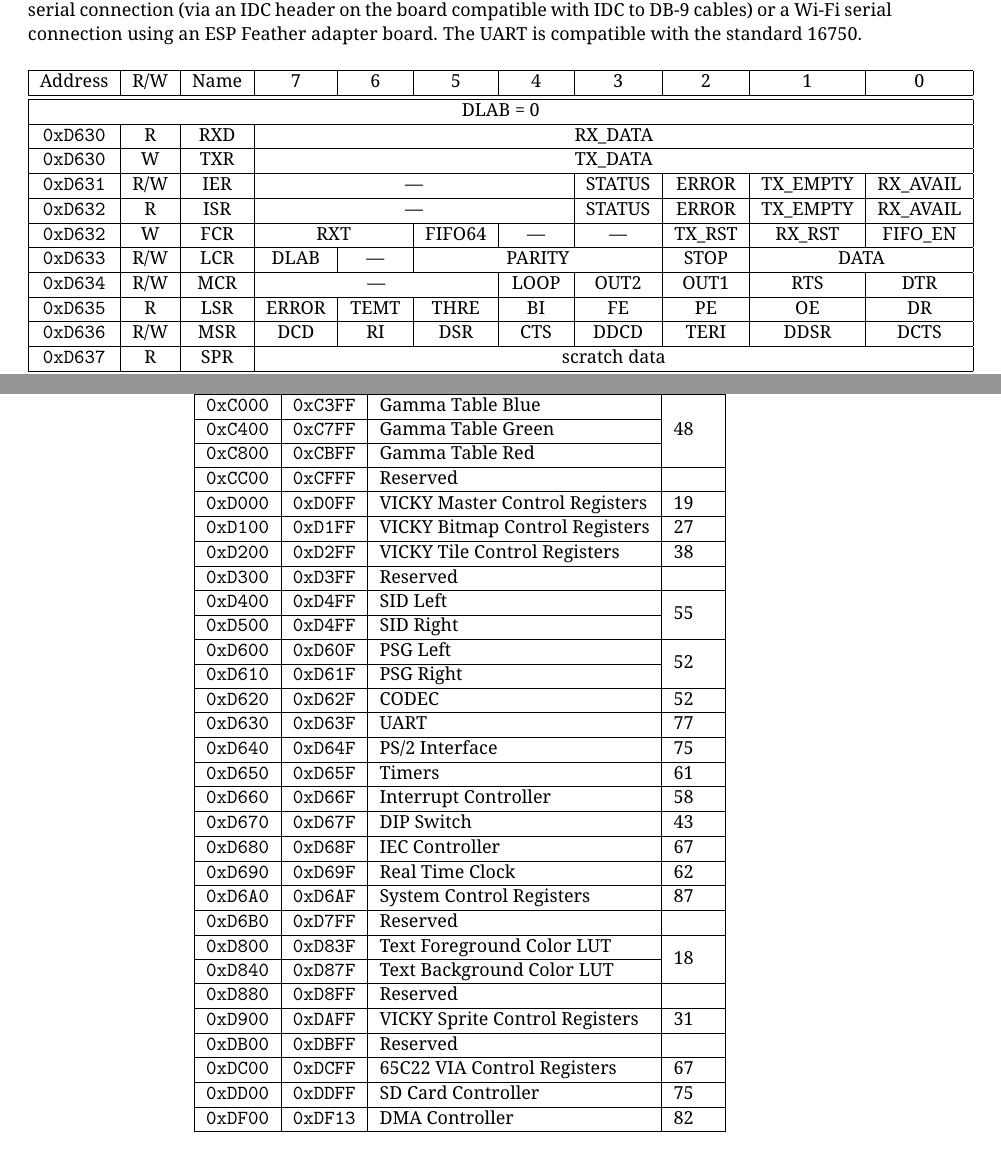
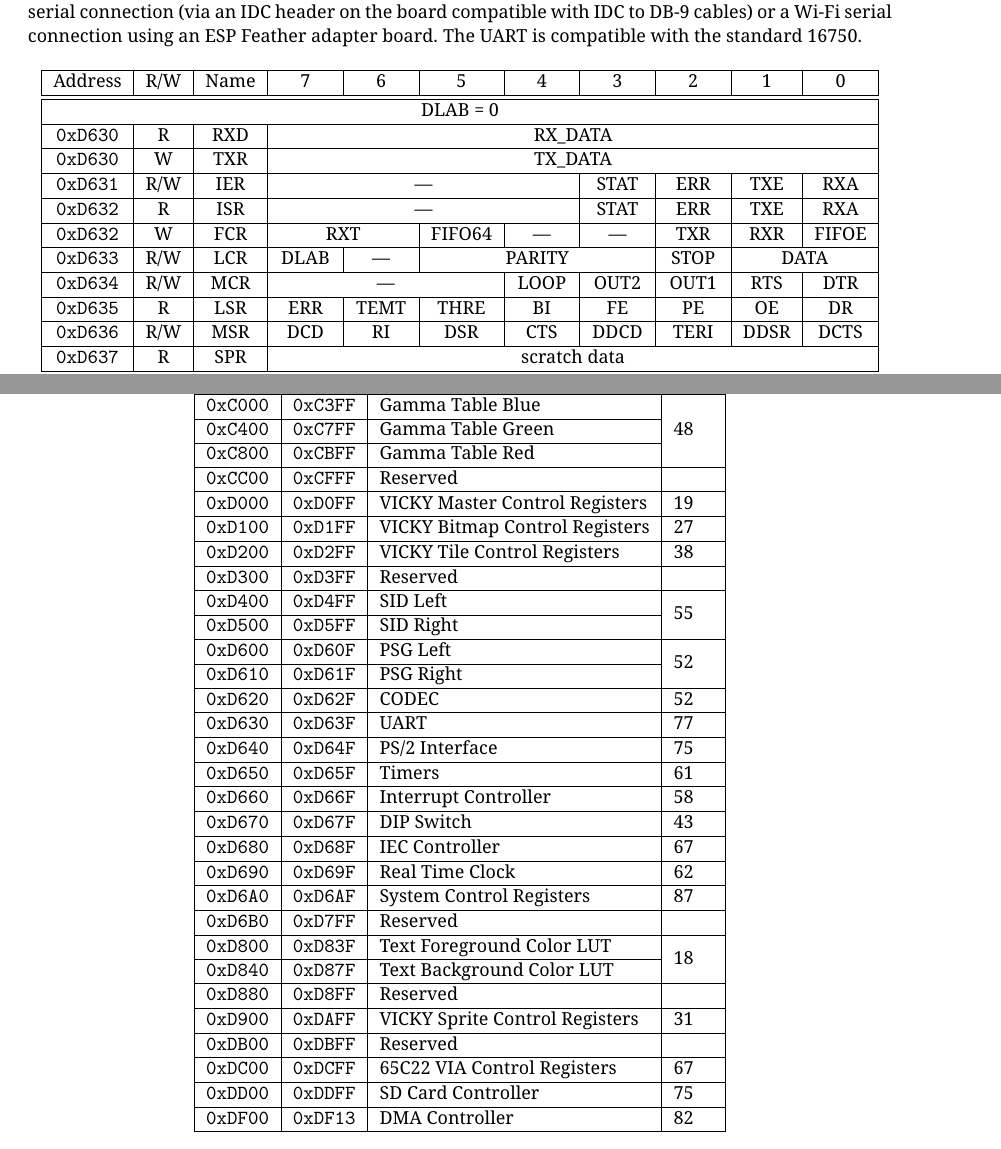
Before and after one commit to pweingar/F256Manual, a LaTeX thesis (tex/f256jr_ref.tex, which reads tex/io_page_0_tab.tex, tex/uart.tex): two parts of pages 77 and 105 of 105, joined at a grey line, cut so that both start at the same text. The pictures show the PDF file tex/f256jr_ref.pdf that the author committed with the source.

Commit message:
Issue #6 & Reformat UART Table

```diff
--- a/tex/io_page_0_tab.tex
+++ b/tex/io_page_0_tab.tex
@@ -11,7 +11,7 @@
             \verb+0xD200+ & \verb+0xD2FF+ & VICKY Tile Control Registers & \pageref{tab:tilemap_reg} \\ \hline
             \verb+0xD300+ & \verb+0xD3FF+ & Reserved & \\ \hline
             \verb+0xD400+ & \verb+0xD4FF+ & SID Left & \multirow{2}{*}{\pageref{tab:sid_registers}} \\ \cline{1-3}
-            \verb+0xD500+ & \verb+0xD4FF+ & SID Right & \\ \hline
+            \verb+0xD500+ & \verb+0xD5FF+ & SID Right & \\ \hline
             \verb+0xD600+ & \verb+0xD60F+ & PSG Left & \multirow{2}{*}{\pageref{tab:psg_registers}} \\ \cline{1-3}
             \verb+0xD610+ & \verb+0xD61F+ & PSG Right & \\ \hline
             \verb+0xD620+ & \verb+0xD62F+ & CODEC & \pageref{tab:codec_registers} \\ \hline
--- a/tex/uart.tex
+++ b/tex/uart.tex
@@ -9,12 +9,12 @@ The \jr\ has a simple UART for serial communications. This UART can be used to p
             \multicolumn{11}{|c|}{DLAB = 0} \\ \hline
             \verb+0xD630+ & R & RXD & \multicolumn{8}{|c|}{RX\_DATA} \\ \hline
             \verb+0xD630+ & W & TXR & \multicolumn{8}{|c|}{TX\_DATA} \\ \hline
-            \verb+0xD631+ & R/W & IER & \multicolumn{4}{|c|}{---} & STATUS & ERROR & TX\_EMPTY & RX\_AVAIL \\ \hline
-            \verb+0xD632+ & R & ISR & \multicolumn{4}{|c|}{---} & STATUS & ERROR & TX\_EMPTY & RX\_AVAIL \\ \hline
-            \verb+0xD632+ & W & FCR & \multicolumn{2}{|c|}{RXT} & FIFO64 & --- & --- & TX\_RST & RX\_RST & FIFO\_EN \\ \hline
+            \verb+0xD631+ & R/W & IER & \multicolumn{4}{|c|}{---} & STAT & ERR & TXE & RXA \\ \hline
+            \verb+0xD632+ & R & ISR & \multicolumn{4}{|c|}{---} & STAT & ERR & TXE & RXA \\ \hline
+            \verb+0xD632+ & W & FCR & \multicolumn{2}{|c|}{RXT} & FIFO64 & --- & --- & TXR & RXR & FIFOE \\ \hline
             \verb+0xD633+ & R/W & LCR & DLAB & --- & \multicolumn{3}{|c|}{PARITY} & STOP & \multicolumn{2}{|c|}{DATA} \\ \hline
             \verb+0xD634+ & R/W & MCR & \multicolumn{3}{|c|}{---} & LOOP & OUT2 & OUT1 & RTS & DTR \\ \hline
-            \verb+0xD635+ & R & LSR & ERROR & TEMT & THRE & BI & FE & PE & OE & DR \\ \hline
+            \verb+0xD635+ & R & LSR & ERR & TEMT & THRE & BI & FE & PE & OE & DR \\ \hline
             \verb+0xD636+ & R/W & MSR & DCD & RI & DSR & CTS & DDCD & TERI & DDSR & DCTS \\ \hline
             \verb+0xD637+ & R & SPR & \multicolumn{8}{|c|}{scratch data} \\ \hline\hline
 
```
Also changed, not shown: tex/f256jr_ref.pdf, tex/uart.tex (8 more changed lines).
